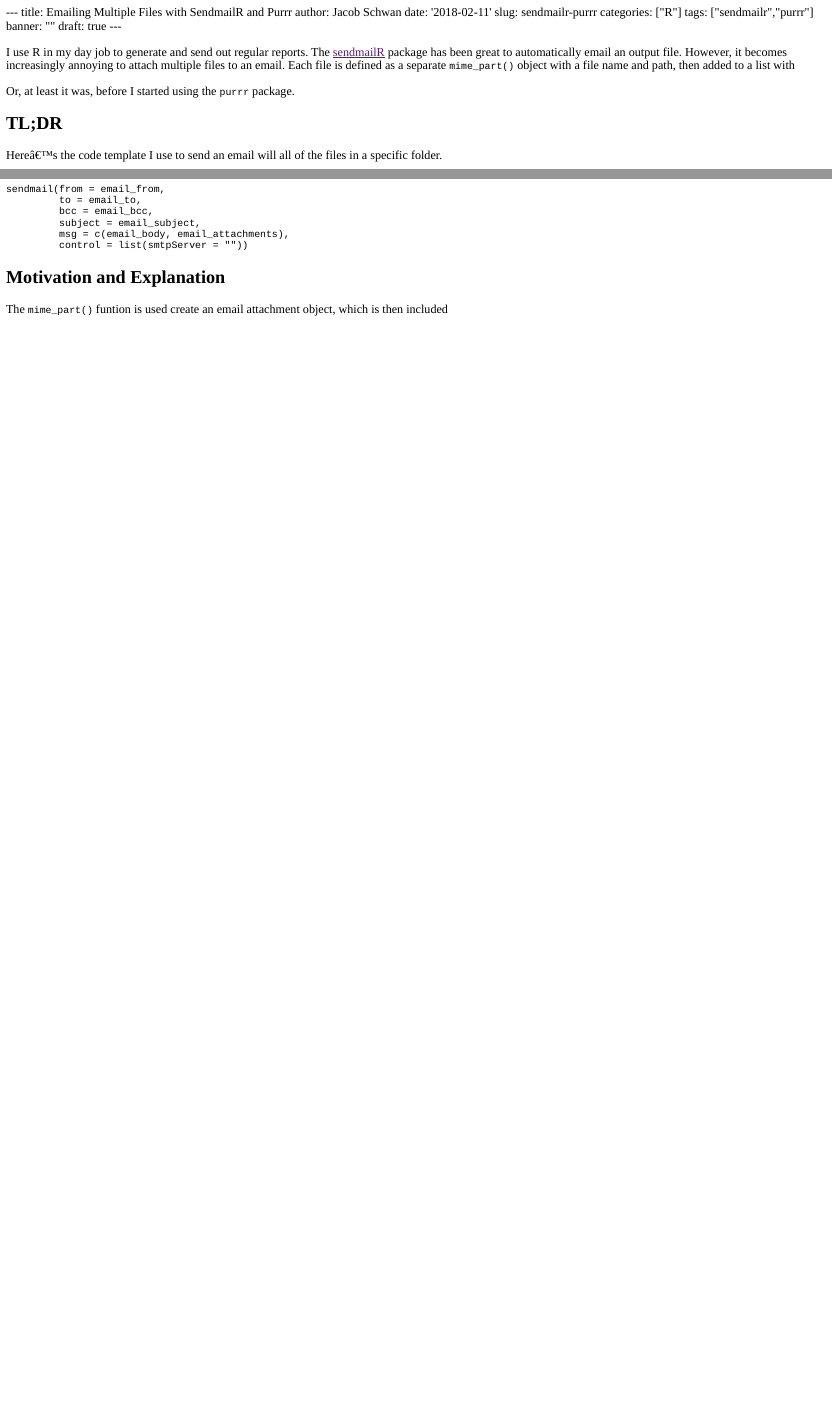
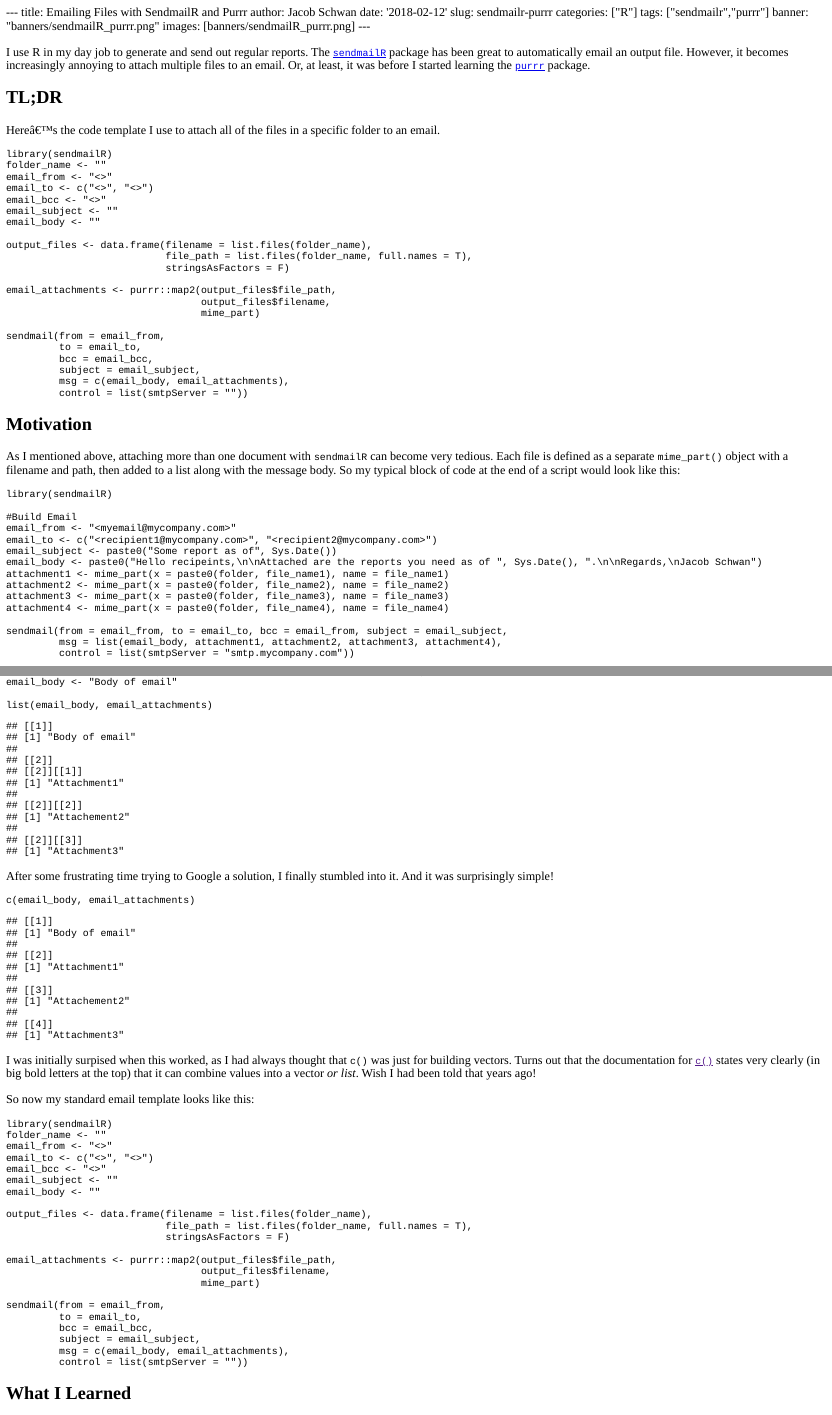
Before and after one commit to jacobschwan/becomingan_rstats_pro, an R Markdown document (content/post/2018-02-11-sendmailr-purrr.Rmd): the page in a window 1100 px wide, from its top, and a second part further down, joined at a grey line. The pictures show the output file content/post/2018-02-11-sendmailr-purrr.html that the author committed with the source, opened offline.

Commit message:
sendmailR + purrr post finished

````diff
--- a/content/post/2018-02-11-sendmailr-purrr.Rmd
+++ b/content/post/2018-02-11-sendmailr-purrr.Rmd
@@ -1,3 +1,3 @@
 ---
-title: Emailing Multiple Files with SendmailR and Purrr
+title: Emailing Files with SendmailR and Purrr
 author: Jacob Schwan
@@ -9,15 +8,14 @@ banner: ""
-draft: true
+banner: "banners/sendmailR_purrr.png"
+images: [banners/sendmailR_purrr.png]
 ---
 
-I use R in my day job to generate and send out regular reports. The [sendmailR]() package has been great to automatically email an output file.  However, it becomes increasingly annoying to attach multiple files to an email. Each file is defined as a separate `mime_part()` object with a file name and path, then added to a list with
-
-Or, at least it was, before I started using the `purrr` package.
+I use R in my day job to generate and send out regular reports. The [`sendmailR`](https://cran.r-project.org/web/packages/sendmailR/index.html) package has been great to automatically email an output file. However, it becomes increasingly annoying to attach multiple files to an email. Or, at least, it was before I started learning the [`purrr`](http://purrr.tidyverse.org/) package.
 
 <!--more-->
 
 ## TL;DR
 
-Here's the code template I use to send an email will all of the files in a specific folder.
+Here's the code template I use to attach all of the files in a specific folder to an email.
 
 ```{r, eval = FALSE}
 library(sendmailR)
@@ -44,10 +42,25 @@ sendmail(from = email_from,
          control = list(smtpServer = ""))
 ```
 
-## Motivation and Explanation
+## Motivation
 
+As I mentioned above, attaching more than one document with `sendmailR` can become very tedious. Each file is defined as a separate `mime_part()` object with a filename and path, then added to a list along with the message body.  So my typical block of code at the end of a script would look like this:
 
+```{r, eval = F}
+library(sendmailR)
 
+#Build Email
+email_from <- "<myemail@mycompany.com>"
+email_to <- c("<recipient1@mycompany.com>", "<recipient2@mycompany.com>")
+email_subject <- paste0("Some report as of", Sys.Date())
+email_body <- paste0("Hello recipeints,\n\nAttached are the reports you need as of ", Sys.Date(), ".\n\nRegards,\nJacob Schwan")
+attachment1 <- mime_part(x = paste0(folder, file_name1), name = file_name1)
+attachment2 <- mime_part(x = paste0(folder, file_name2), name = file_name2)
+attachment3 <- mime_part(x = paste0(folder, file_name3), name = file_name3)
+attachment4 <- mime_part(x = paste0(folder, file_name4), name = file_name4)
 
+sendmail(from = email_from, to = email_to, bcc = email_from, subject = email_subject,
+         msg = list(email_body, attachment1, attachment2, attachment3, attachment4),
+         control = list(smtpServer = "smtp.mycompany.com"))
+```
 
-The `mime_part()` funtion is used create an email attachment object, which is then included
@@ -53,0 +93,41 @@ The `mime_part()` funtion is used create an email attachment object, which is th
+email_body <- "Body of email"
+
+list(email_body, email_attachments)
+```
+
+After some frustrating time trying to Google a solution, I finally stumbled into it.  And it was surprisingly simple!
+
+```{r}
+c(email_body, email_attachments)
+```
+
+I was initially surpised when this worked, as I had always thought that `c()` was just for building vectors.  Turns out that the documentation for [`c()`]() states very clearly (in big bold letters at the top) that it can combine values into a vector *or list*.  Wish I had been told that years ago!
+
+So now my standard email template looks like this:
+
+```{r, eval = FALSE}
+library(sendmailR)
+folder_name <- ""
+email_from <- "<>"
+email_to <- c("<>", "<>")
+email_bcc <- "<>"
+email_subject <- ""
+email_body <- ""
+
+output_files <- data.frame(filename = list.files(folder_name),
+                           file_path = list.files(folder_name, full.names = T),
+                           stringsAsFactors = F)
+
+email_attachments <- purrr::map2(output_files$file_path,
+                                 output_files$filename,
+                                 mime_part)
+
+sendmail(from = email_from,
+         to = email_to,
+         bcc = email_bcc,
+         subject = email_subject,
+         msg = c(email_body, email_attachments),
+         control = list(smtpServer = ""))
+```
+
+## What I Learned
````
Also changed, not shown: content/post/2018-01-04-hello-world.html, content/post/2018-02-11-sendmailr-purrr.html, static/banners/sendmailR_purrr.png (added), content/post/2018-02-11-sendmailr-purrr.Rmd (33 more changed lines).
